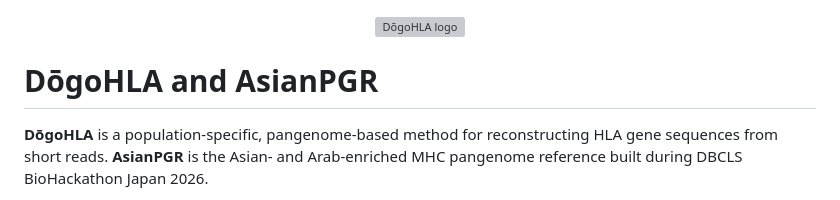
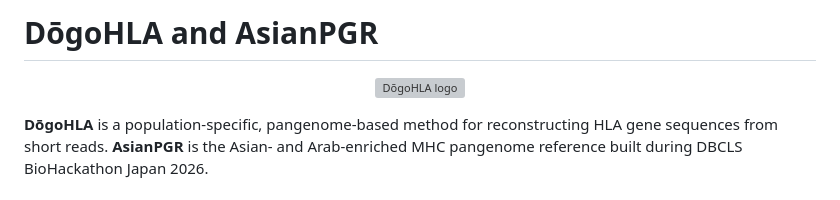
Before and after one commit to biohackathon-japan/BH26-asian-hla, a Markdown page: README.md, the part around the change. GitHub-like rendering; grey boxes are pictures that could not be loaded.

Commit message:
Move DōgoHLA logo below the title
Co-Authored-By: Claude Sonnet 5 <noreply@anthropic.com>

```diff
--- a/README.md
+++ b/README.md
@@ -1,6 +1,6 @@
+# DōgoHLA and AsianPGR
+
 <p align="center"><img src="assets/dogohla-logo.png" alt="DōgoHLA logo" width="320"></p>
-
-# DōgoHLA and AsianPGR
 
 **DōgoHLA** is a population-specific, pangenome-based method for reconstructing
 HLA gene sequences from short reads. **AsianPGR** is the Asian- and Arab-enriched
```
